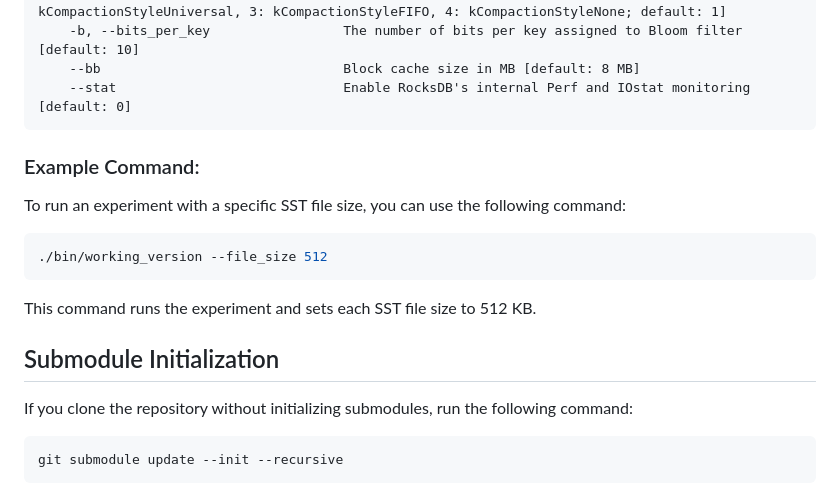
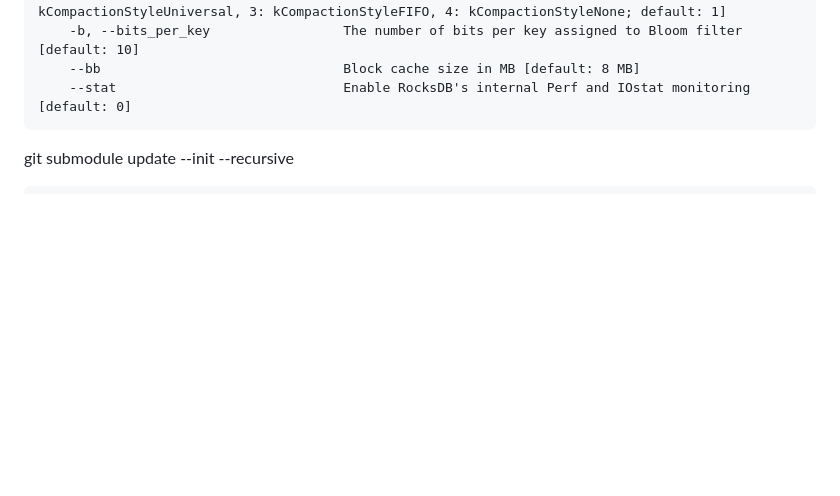
Before and after one commit to SSD-Brandeis/LSMMemoryProfiling, a Markdown page: README.md, the part around the change. Rendered like a GitHub page; blank space fills up the shorter version.

````diff
--- a/README.md
+++ b/README.md
@@ -66,22 +66,6 @@ Below are the supported options for running experiments with the RocksDB wrapper
     --bb                               Block cache size in MB [default: 8 MB]
     --stat                             Enable RocksDB's internal Perf and IOstat monitoring [default: 0]
 ```
-
-### Example Command:
-
-To run an experiment with a specific SST file size, you can use the following command:
-
-```bash
-./bin/working_version --file_size 512
-```
-
-This command runs the experiment and sets each SST file size to 512 KB.
-
-## Submodule Initialization
-
-If you clone the repository without initializing submodules, run the following command:
-
-```bash
 git submodule update --init --recursive
 ```
 
````
